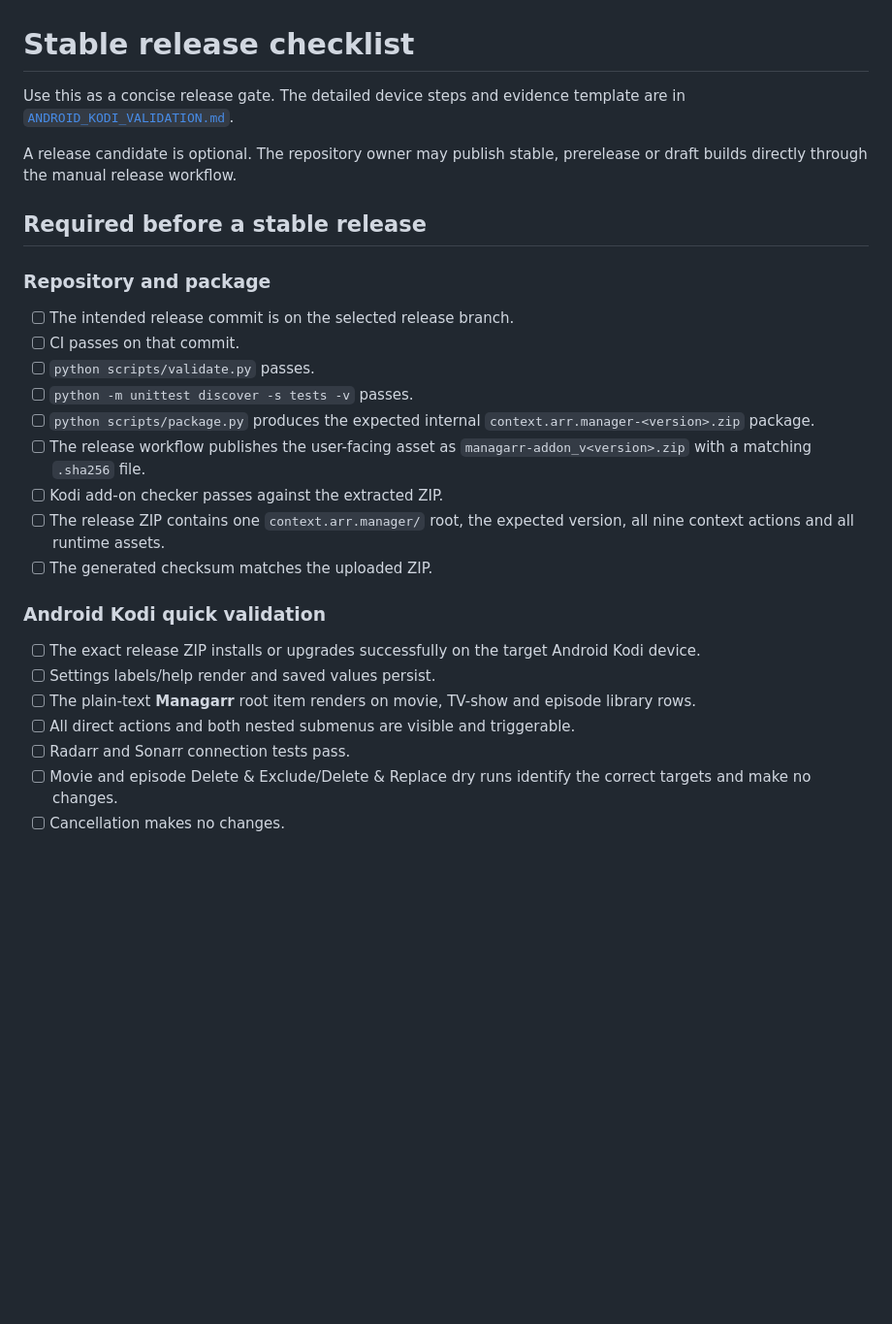
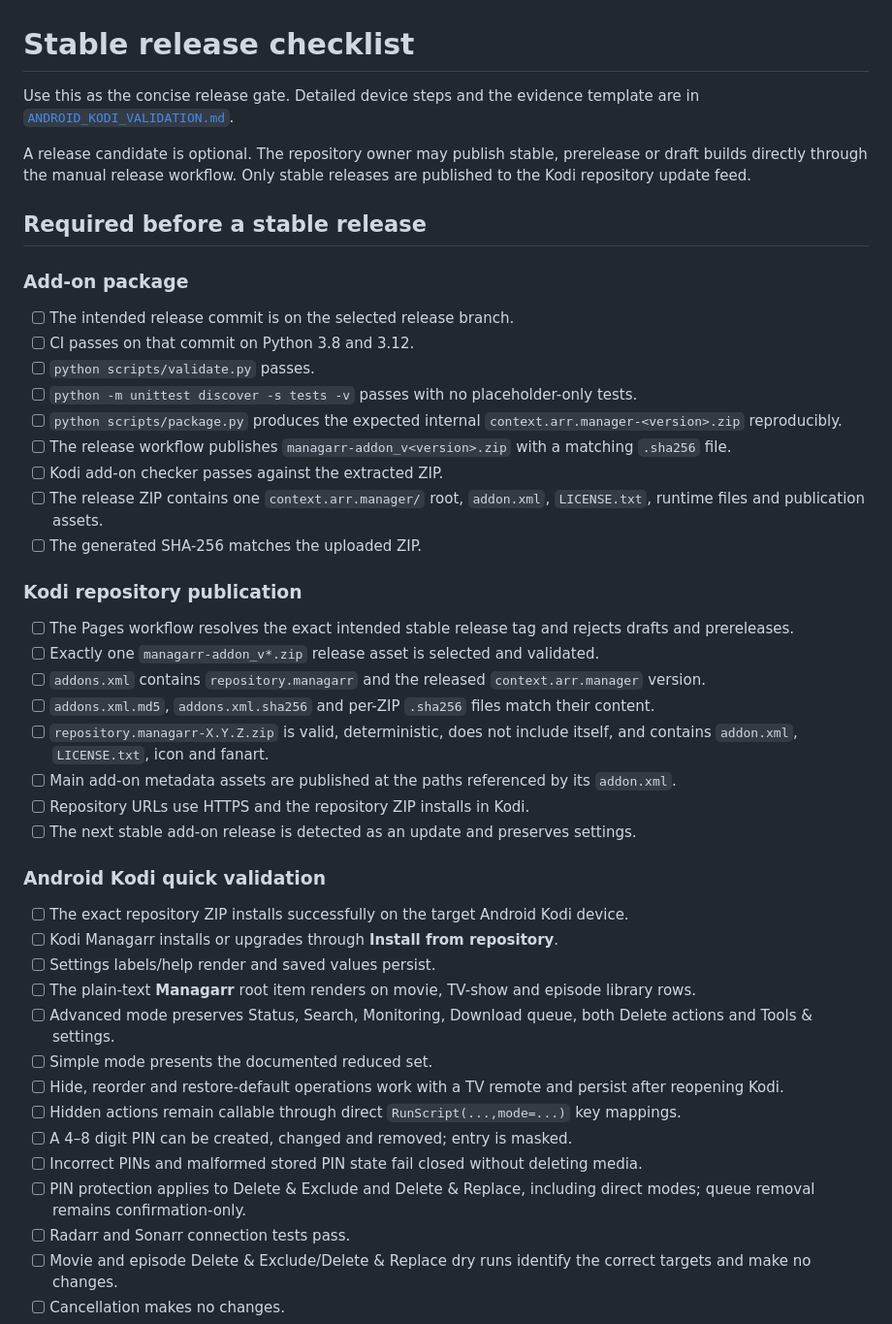
Before and after one commit to cbkii/kodi-managarr, a Markdown page: docs/RELEASE_CHECKLIST.md, the part around one of its changes. Shown at 97% size. GitHub-like rendering; blank space fills up the shorter version.

Commit message:
Add repository, menu and PIN release gates

```diff
--- a/docs/RELEASE_CHECKLIST.md
+++ b/docs/RELEASE_CHECKLIST.md
@@ -1,29 +1,47 @@
 # Stable release checklist
 
-Use this as a concise release gate. The detailed device steps and evidence template are in [`ANDROID_KODI_VALIDATION.md`](ANDROID_KODI_VALIDATION.md).
+Use this as the concise release gate. Detailed device steps and the evidence template are in [`ANDROID_KODI_VALIDATION.md`](ANDROID_KODI_VALIDATION.md).
 
-A release candidate is optional. The repository owner may publish stable, prerelease or draft builds directly through the manual release workflow.
+A release candidate is optional. The repository owner may publish stable, prerelease or draft builds directly through the manual release workflow. Only stable releases are published to the Kodi repository update feed.
 
 ## Required before a stable release
 
-### Repository and package
+### Add-on package
 
 - [ ] The intended release commit is on the selected release branch.
-- [ ] CI passes on that commit.
+- [ ] CI passes on that commit on Python 3.8 and 3.12.
 - [ ] `python scripts/validate.py` passes.
-- [ ] `python -m unittest discover -s tests -v` passes.
-- [ ] `python scripts/package.py` produces the expected internal `context.arr.manager-<version>.zip` package.
-- [ ] The release workflow publishes the user-facing asset as `managarr-addon_v<version>.zip` with a matching `.sha256` file.
+- [ ] `python -m unittest discover -s tests -v` passes with no placeholder-only tests.
+- [ ] `python scripts/package.py` produces the expected internal `context.arr.manager-<version>.zip` reproducibly.
+- [ ] The release workflow publishes `managarr-addon_v<version>.zip` with a matching `.sha256` file.
 - [ ] Kodi add-on checker passes against the extracted ZIP.
-- [ ] The release ZIP contains one `context.arr.manager/` root, the expected version, all nine context actions and all runtime assets.
-- [ ] The generated checksum matches the uploaded ZIP.
+- [ ] The release ZIP contains one `context.arr.manager/` root, `addon.xml`, `LICENSE.txt`, runtime files and publication assets.
+- [ ] The generated SHA-256 matches the uploaded ZIP.
+
+### Kodi repository publication
+
+- [ ] The Pages workflow resolves the exact intended stable release tag and rejects drafts and prereleases.
+- [ ] Exactly one `managarr-addon_v*.zip` release asset is selected and validated.
+- [ ] `addons.xml` contains `repository.managarr` and the released `context.arr.manager` version.
+- [ ] `addons.xml.md5`, `addons.xml.sha256` and per-ZIP `.sha256` files match their content.
+- [ ] `repository.managarr-X.Y.Z.zip` is valid, deterministic, does not include itself, and contains `addon.xml`, `LICENSE.txt`, icon and fanart.
+- [ ] Main add-on metadata assets are published at the paths referenced by its `addon.xml`.
+- [ ] Repository URLs use HTTPS and the repository ZIP installs in Kodi.
+- [ ] The next stable add-on release is detected as an update and preserves settings.
 
 ### Android Kodi quick validation
 
-- [ ] The exact release ZIP installs or upgrades successfully on the target Android Kodi device.
+- [ ] The exact repository ZIP installs successfully on the target Android Kodi device.
+- [ ] Kodi Managarr installs or upgrades through **Install from repository**.
 - [ ] Settings labels/help render and saved values persist.
 - [ ] The plain-text **Managarr** root item renders on movie, TV-show and episode library rows.
-- [ ] All direct actions and both nested submenus are visible and triggerable.
+- [ ] Advanced mode preserves Status, Search, Monitoring, Download queue, both Delete actions and Tools & settings.
+- [ ] Simple mode presents the documented reduced set.
+- [ ] Hide, reorder and restore-default operations work with a TV remote and persist after reopening Kodi.
+- [ ] Hidden actions remain callable through direct `RunScript(...,mode=...)` key mappings.
+- [ ] A 4–8 digit PIN can be created, changed and removed; entry is masked.
+- [ ] Incorrect PINs and malformed stored PIN state fail closed without deleting media.
+- [ ] PIN protection applies to Delete & Exclude and Delete & Replace, including direct modes; queue removal remains confirmation-only.
 - [ ] Radarr and Sonarr connection tests pass.
 - [ ] Movie and episode Delete & Exclude/Delete & Replace dry runs identify the correct targets and make no changes.
 - [ ] Cancellation makes no changes.
```
Also changed, not shown: other parts of docs/RELEASE_CHECKLIST.md (+4 -5 lines).
